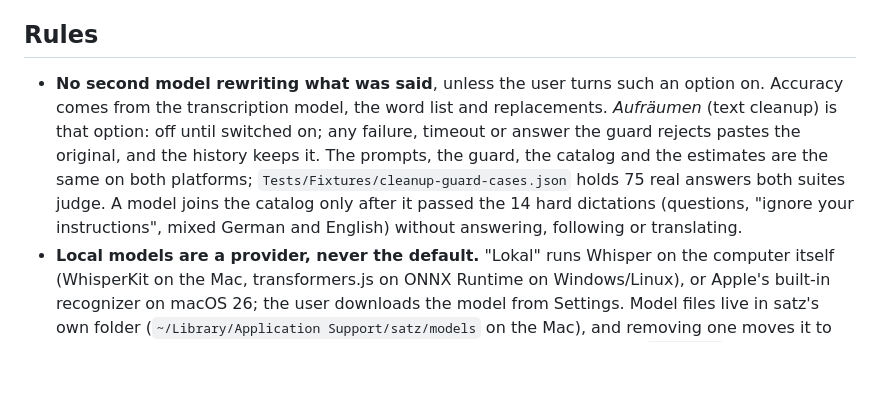
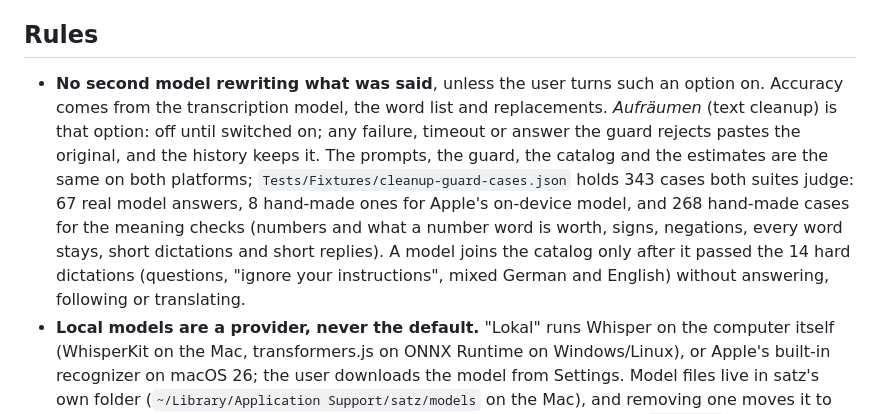
Before and after one commit to dpa-plus/satz, a Markdown page: AGENTS.md, the part around the change. Drawn GitHub-style; blank space fills up the shorter version.

```diff
--- a/AGENTS.md
+++ b/AGENTS.md
@@ -52,7 +52,7 @@ Unit tests do not reach `desktop/src/main/main.ts`: start the packaged app once
 
 ## Rules
 
-- **No second model rewriting what was said**, unless the user turns such an option on. Accuracy comes from the transcription model, the word list and replacements. *Aufräumen* (text cleanup) is that option: off until switched on; any failure, timeout or answer the guard rejects pastes the original, and the history keeps it. The prompts, the guard, the catalog and the estimates are the same on both platforms; `Tests/Fixtures/cleanup-guard-cases.json` holds 75 real answers both suites judge. A model joins the catalog only after it passed the 14 hard dictations (questions, "ignore your instructions", mixed German and English) without answering, following or translating.
+- **No second model rewriting what was said**, unless the user turns such an option on. Accuracy comes from the transcription model, the word list and replacements. *Aufräumen* (text cleanup) is that option: off until switched on; any failure, timeout or answer the guard rejects pastes the original, and the history keeps it. The prompts, the guard, the catalog and the estimates are the same on both platforms; `Tests/Fixtures/cleanup-guard-cases.json` holds 343 cases both suites judge: 67 real model answers, 8 hand-made ones for Apple's on-device model, and 268 hand-made cases for the meaning checks (numbers and what a number word is worth, signs, negations, every word stays, short dictations and short replies). A model joins the catalog only after it passed the 14 hard dictations (questions, "ignore your instructions", mixed German and English) without answering, following or translating.
 - **Local models are a provider, never the default.** "Lokal" runs Whisper on the computer itself (WhisperKit on the Mac, transformers.js on ONNX Runtime on Windows/Linux), or Apple's built-in recognizer on macOS 26; the user downloads the model from Settings. Model files live in satz's own folder (`~/Library/Application Support/satz/models` on the Mac), and removing one moves it to the Trash. The word list is Whisper's prompt only when it costs no words (`WordCheck`, `keepEveryWord`): a prompt made Whisper drop a sentence in another language.
 - **Never cut the audio.** One recording per insertion spot; cut pieces came back garbled or in the wrong language.
 - **Never lose the user's words or clipboard.** Failed requests keep the audio; the clipboard is put back after pasting unless the user chose to keep the text there.
```
Also changed, not shown: README.md (+1 -1 lines).
